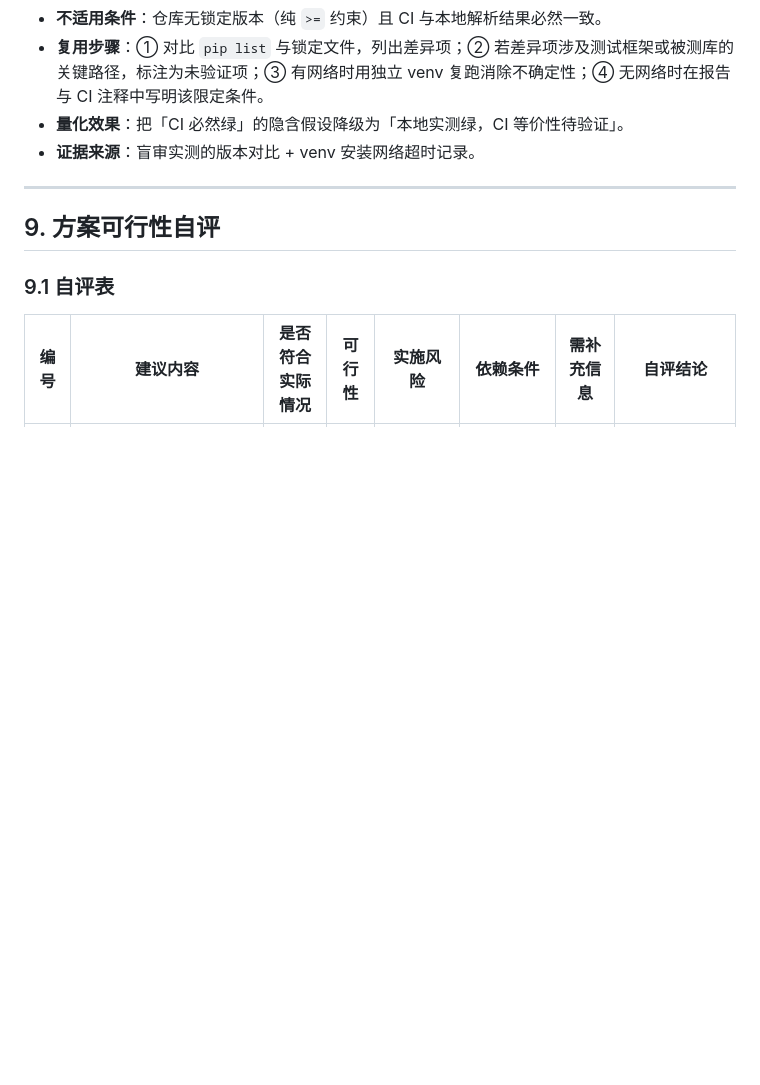
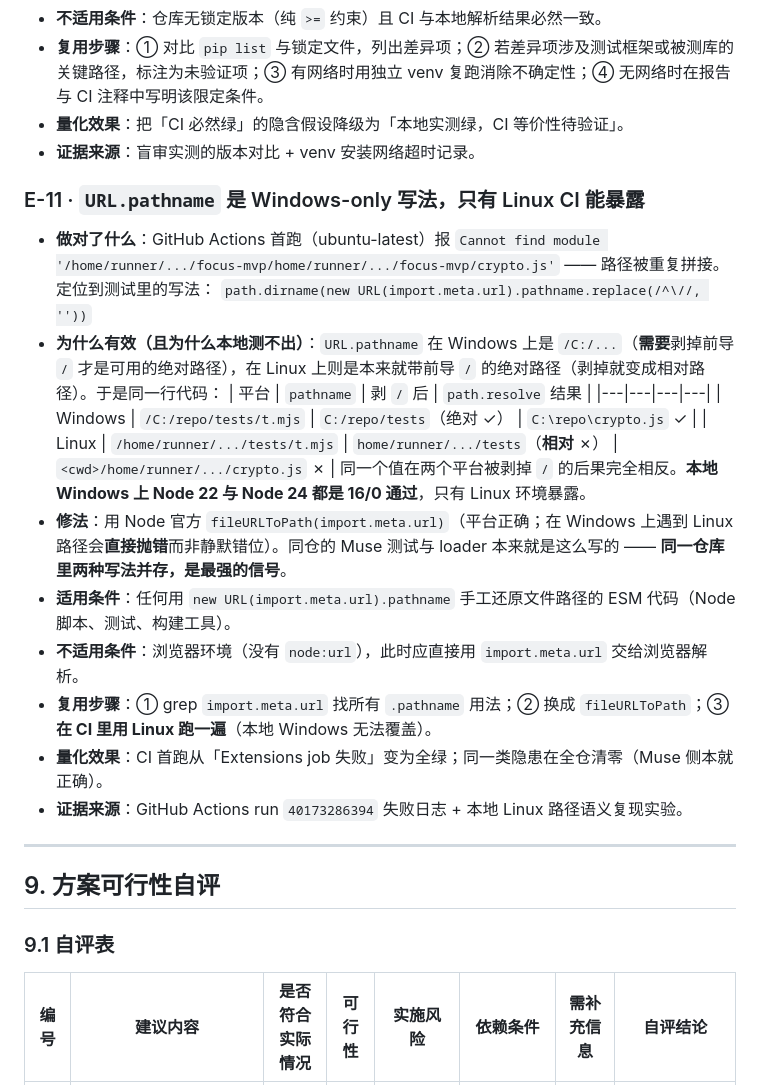
Before and after one commit to 1273984347/vannevar, a Markdown page: docs/opensource/T-01-任务计划执行与经验沉淀报告.md, the part around one of its changes. Rendered like a GitHub page; blank space fills up the shorter version.

```diff
--- a/docs/opensource/T-01-任务计划执行与经验沉淀报告.md
+++ b/docs/opensource/T-01-任务计划执行与经验沉淀报告.md
@@ -518,6 +547,24 @@ py main.py
 - **复用步骤**：① 对比 `pip list` 与锁定文件，列出差异项；② 若差异项涉及测试框架或被测库的关键路径，标注为未验证项；③ 有网络时用独立 venv 复跑消除不确定性；④ 无网络时在报告与 CI 注释中写明该限定条件。
 - **量化效果**：把「CI 必然绿」的隐含假设降级为「本地实测绿，CI 等价性待验证」。
 - **证据来源**：盲审实测的版本对比 + venv 安装网络超时记录。
+
+### E-11 · `URL.pathname` 是 Windows-only 写法，只有 Linux CI 能暴露
+
+- **做对了什么**：GitHub Actions 首跑（ubuntu-latest）报
+  `Cannot find module '/home/runner/.../focus-mvp/home/runner/.../focus-mvp/crypto.js'` —— 路径被重复拼接。定位到测试里的写法：
+  `path.dirname(new URL(import.meta.url).pathname.replace(/^\//, ''))`
+- **为什么有效（且为什么本地测不出）**：`URL.pathname` 在 Windows 上是 `/C:/...`（**需要**剥掉前导 `/` 才是可用的绝对路径），在 Linux 上则是本来就带前导 `/` 的绝对路径（剥掉就变成相对路径）。于是同一行代码：
+  | 平台 | `pathname` | 剥 `/` 后 | `path.resolve` 结果 |
+  |---|---|---|---|
+  | Windows | `/C:/repo/tests/t.mjs` | `C:/repo/tests`（绝对 ✓） | `C:\repo\crypto.js` ✓ |
+  | Linux | `/home/runner/.../tests/t.mjs` | `home/runner/.../tests`（**相对** ✗） | `<cwd>/home/runner/.../crypto.js` ✗ |
+  同一个值在两个平台被剥掉 `/` 的后果完全相反。**本地 Windows 上 Node 22 与 Node 24 都是 16/0 通过**，只有 Linux 环境暴露。
+- **修法**：用 Node 官方 `fileURLToPath(import.meta.url)`（平台正确；在 Windows 上遇到 Linux 路径会**直接抛错**而非静默错位）。同仓的 Muse 测试与 loader 本来就是这么写的 —— **同一仓库里两种写法并存，是最强的信号**。
+- **适用条件**：任何用 `new URL(import.meta.url).pathname` 手工还原文件路径的 ESM 代码（Node 脚本、测试、构建工具）。
+- **不适用条件**：浏览器环境（没有 `node:url`），此时应直接用 `import.meta.url` 交给浏览器解析。
+- **复用步骤**：① grep `import.meta.url` 找所有 `.pathname` 用法；② 换成 `fileURLToPath`；③ **在 CI 里用 Linux 跑一遍**（本地 Windows 无法覆盖）。
+- **量化效果**：CI 首跑从「Extensions job 失败」变为全绿；同一类隐患在全仓清零（Muse 侧本就正确）。
+- **证据来源**：GitHub Actions run `40173286394` 失败日志 + 本地 Linux 路径语义复现实验。
 
 ---
 
```
Also changed, not shown: other parts of docs/opensource/T-01-任务计划执行与经验沉淀报告.md (+30 -1 lines).
